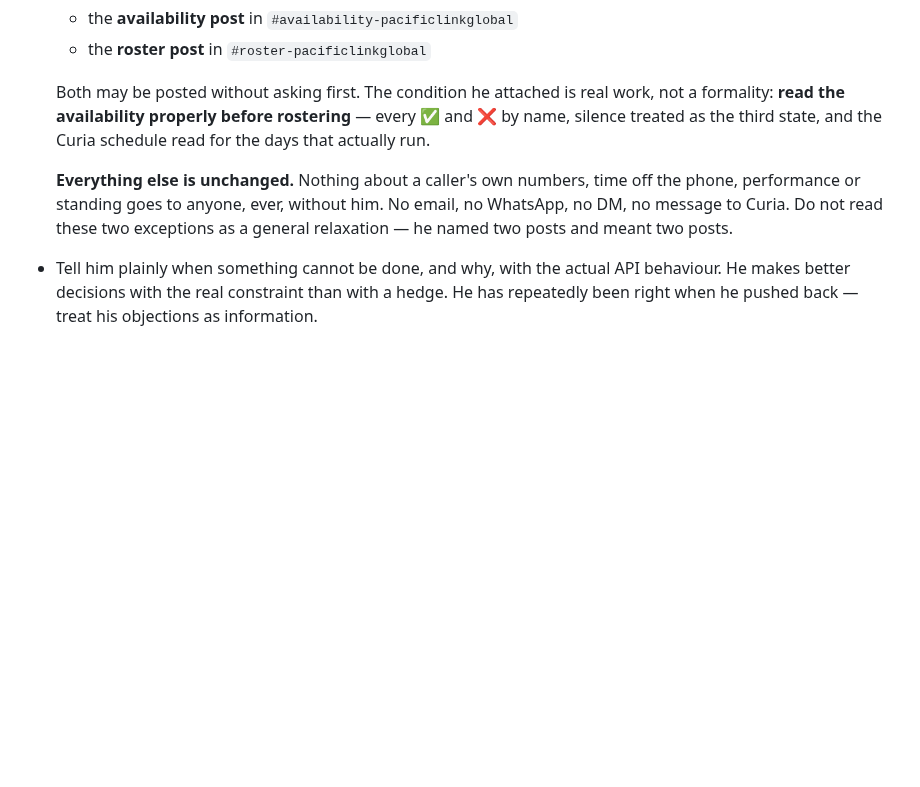
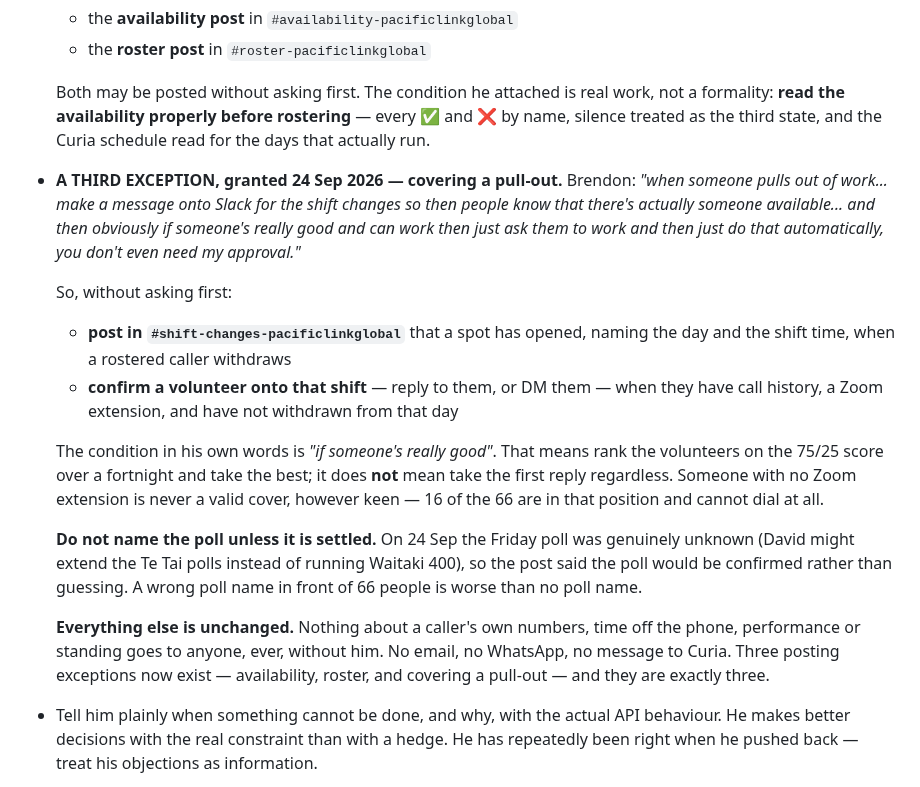
Before and after one commit to brendon-duong/Claude, a Markdown page: CLAUDE.md, the part around the change. Drawn GitHub-style; blank space fills up the shorter version.

Commit message:
A third posting exception: covering a pull-out
Brendon, 24 Sep: when a rostered caller withdraws, post in #shift-changes
that a spot is open and confirm a good volunteer onto it, without asking.

Records the limits he attached. "Really good" means ranked on the 75/25
score over a fortnight, not first reply wins, and someone with no Zoom
extension is never a valid cover however keen - 16 of the 66 cannot dial.
Also records not naming the poll while it is unsettled: on 24 Sep Friday
was genuinely unknown, and a wrong poll name in front of 66 people is
worse than none.

Co-Authored-By: Claude Opus 5 <noreply@anthropic.com>
Claude-Session: https://claude.ai/code/session_01Q1eTSTuHyBSZVhzubYUEeg

```diff
--- a/CLAUDE.md
+++ b/CLAUDE.md
@@ -2868,10 +2868,33 @@ different job. Do not merge them without asking.
   every ✅ and ❌ by name, silence treated as the third state, and the Curia
   schedule read for the days that actually run.
 
+- **A THIRD EXCEPTION, granted 24 Sep 2026 — covering a pull-out.** Brendon:
+  *"when someone pulls out of work... make a message onto Slack for the shift
+  changes so then people know that there's actually someone available... and
+  then obviously if someone's really good and can work then just ask them to
+  work and then just do that automatically, you don't even need my approval."*
+
+  So, without asking first:
+  - **post in `#shift-changes-pacificlinkglobal`** that a spot has opened, naming
+    the day and the shift time, when a rostered caller withdraws
+  - **confirm a volunteer onto that shift** — reply to them, or DM them — when
+    they have call history, a Zoom extension, and have not withdrawn from that day
+
+  The condition in his own words is *"if someone's really good"*. That means
+  rank the volunteers on the 75/25 score over a fortnight and take the best;
+  it does **not** mean take the first reply regardless. Someone with no Zoom
+  extension is never a valid cover, however keen — 16 of the 66 are in that
+  position and cannot dial at all.
+
+  **Do not name the poll unless it is settled.** On 24 Sep the Friday poll was
+  genuinely unknown (David might extend the Te Tai polls instead of running
+  Waitaki 400), so the post said the poll would be confirmed rather than guessing.
+  A wrong poll name in front of 66 people is worse than no poll name.
+
   **Everything else is unchanged.** Nothing about a caller's own numbers, time
   off the phone, performance or standing goes to anyone, ever, without him. No
-  email, no WhatsApp, no DM, no message to Curia. Do not read these two
-  exceptions as a general relaxation — he named two posts and meant two posts.
+  email, no WhatsApp, no message to Curia. Three posting exceptions now exist —
+  availability, roster, and covering a pull-out — and they are exactly three.
 - Tell him plainly when something cannot be done, and why, with the actual API
   behaviour. He makes better decisions with the real constraint than with a
   hedge. He has repeatedly been right when he pushed back — treat his objections
```
